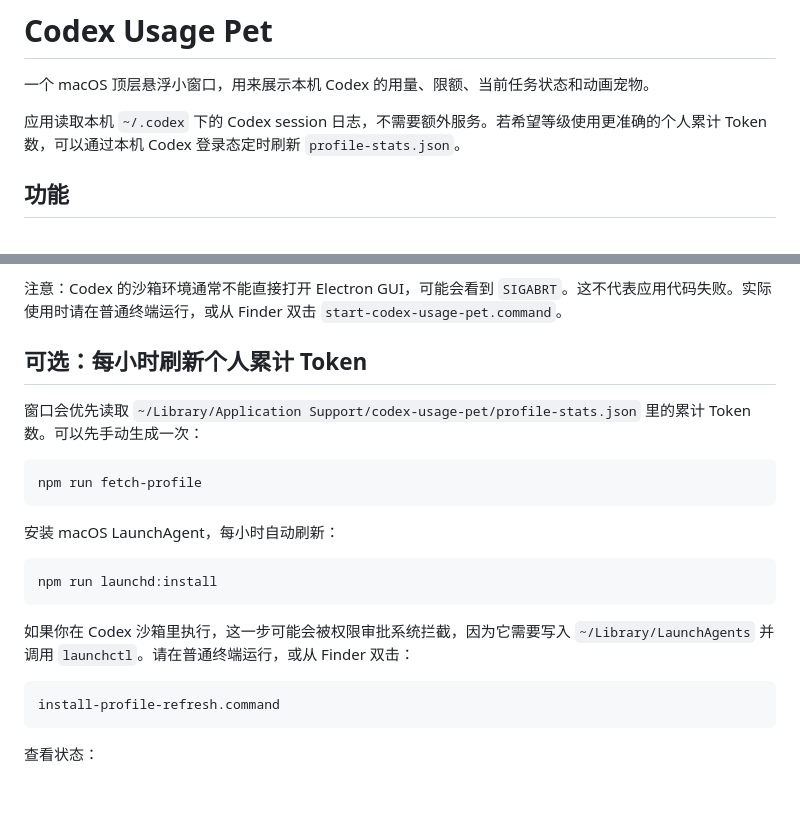
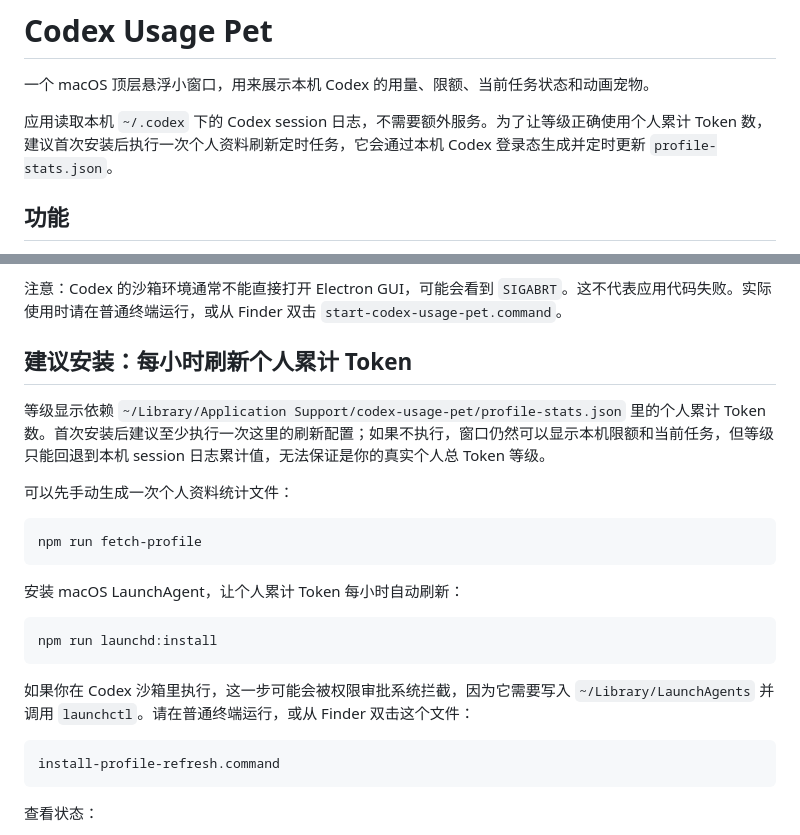
Before and after one commit to guo842400579-beep/codex-usage-pet, a Markdown page: README.zh-CN.md, 2 parts joined by grey strips. Rendered like a GitHub page; blank space fills up the shorter version.

````diff
--- a/README.zh-CN.md
+++ b/README.zh-CN.md
@@ -2,7 +2,7 @@
 
 一个 macOS 顶层悬浮小窗口，用来展示本机 Codex 的用量、限额、当前任务状态和动画宠物。
 
-应用读取本机 `~/.codex` 下的 Codex session 日志，不需要额外服务。若希望等级使用更准确的个人累计 Token 数，可以通过本机 Codex 登录态定时刷新 `profile-stats.json`。
+应用读取本机 `~/.codex` 下的 Codex session 日志，不需要额外服务。为了让等级正确使用个人累计 Token 数，建议首次安装后执行一次个人资料刷新定时任务，它会通过本机 Codex 登录态生成并定时更新 `profile-stats.json`。
 
 ## 功能
 
@@ -73,21 +73,23 @@ start-codex-usage-pet.command
 
 注意：Codex 的沙箱环境通常不能直接打开 Electron GUI，可能会看到 `SIGABRT`。这不代表应用代码失败。实际使用时请在普通终端运行，或从 Finder 双击 `start-codex-usage-pet.command`。
 
-## 可选：每小时刷新个人累计 Token
+## 建议安装：每小时刷新个人累计 Token
 
-窗口会优先读取 `~/Library/Application Support/codex-usage-pet/profile-stats.json` 里的累计 Token 数。可以先手动生成一次：
+等级显示依赖 `~/Library/Application Support/codex-usage-pet/profile-stats.json` 里的个人累计 Token 数。首次安装后建议至少执行一次这里的刷新配置；如果不执行，窗口仍然可以显示本机限额和当前任务，但等级只能回退到本机 session 日志累计值，无法保证是你的真实个人总 Token 等级。
+
+可以先手动生成一次个人资料统计文件：
 
 ```bash
 npm run fetch-profile
 ```
 
-安装 macOS LaunchAgent，每小时自动刷新：
+安装 macOS LaunchAgent，让个人累计 Token 每小时自动刷新：
 
 ```bash
 npm run launchd:install
 ```
 
-如果你在 Codex 沙箱里执行，这一步可能会被权限审批系统拦截，因为它需要写入 `~/Library/LaunchAgents` 并调用 `launchctl`。请在普通终端运行，或从 Finder 双击：
+如果你在 Codex 沙箱里执行，这一步可能会被权限审批系统拦截，因为它需要写入 `~/Library/LaunchAgents` 并调用 `launchctl`。请在普通终端运行，或从 Finder 双击这个文件：
 
 ```text
 install-profile-refresh.command
````
Also changed, not shown: README.md (+7 -5 lines).
